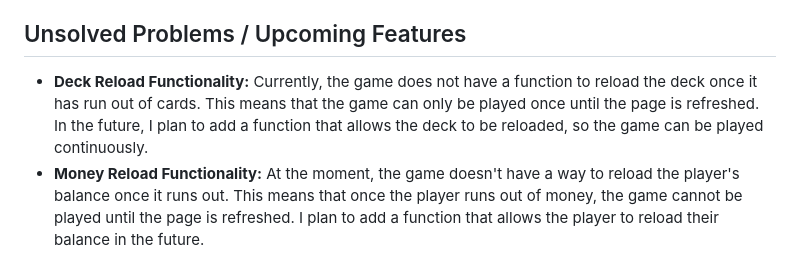
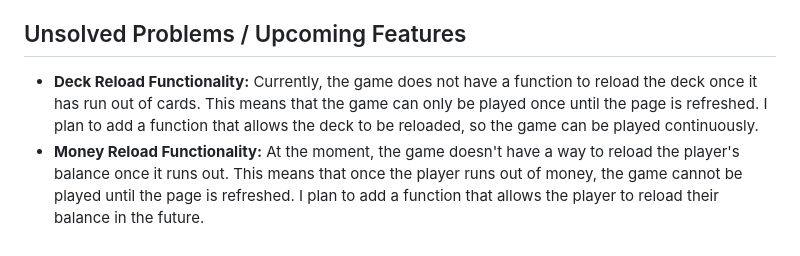
Before and after one commit to samtessema9/Project1, a Markdown page: README.md, the part around the change. Drawn GitHub-style.

```diff
--- a/README.md
+++ b/README.md
@@ -15,7 +15,7 @@ The game's user interface is created using HTML and CSS, while the game logic is
 
 The game was designed to closely follow standard Blackjack rules, with a few minor tweaks to simplify the game for a single player. The user interface was designed to be simple and intuitive, with clear instructions and buttons to guide the player through each step of the game.
 ## Unsolved Problems / Upcoming Features
-- **Deck Reload Functionality:** Currently, the game does not have a function to reload the deck once it has run out of cards. This means that the game can only be played once until the page is refreshed. In the future, I plan to add a function that allows the deck to be reloaded, so the game can be played continuously.
+- **Deck Reload Functionality:** Currently, the game does not have a function to reload the deck once it has run out of cards. This means that the game can only be played once until the page is refreshed. I plan to add a function that allows the deck to be reloaded, so the game can be played continuously.
 - **Money Reload Functionality:** At the moment, the game doesn't have a way to reload the player's balance once it runs out. This means that once the player runs out of money, the game cannot be played until the page is refreshed. I plan to add a function that allows the player to reload their balance in the future.
 - **Split Functionality:** Currently, the game does not have a split functionality, which is a common feature in blackjack. Splitting allows the player to split their hand into two separate hands if they are dealt a pair of cards with the same rank. This will be the most challenging feature to implement nut i plan to add it soon.
 ## Toughest challenges
```
